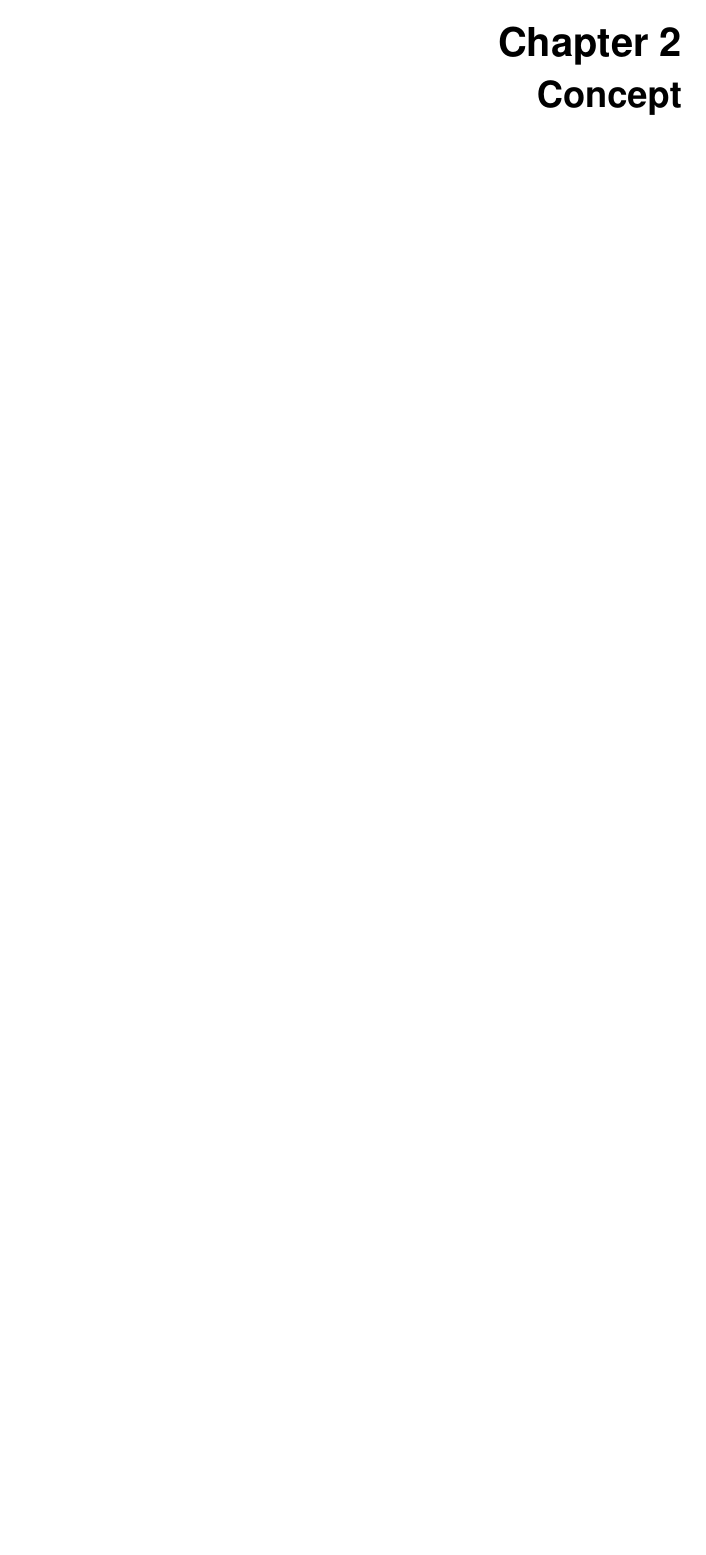
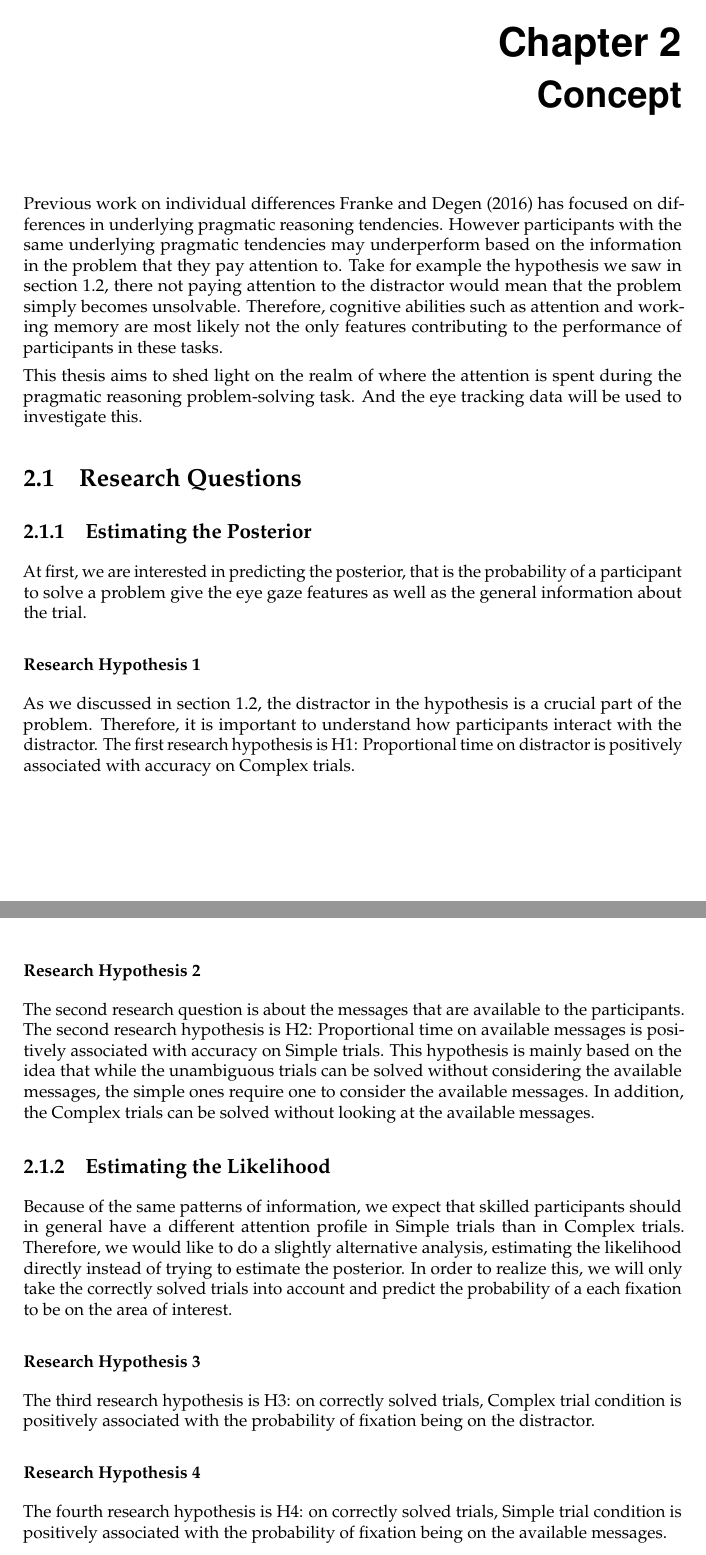
Before and after one commit to GAtemROU/Thesis-Project, a LaTeX thesis (tex/main.tex, which reads tex/sections/concept.tex): part of page 18 of 22 before the commit and two parts of pages 18 and 19 of 23 after it, the two joined at a grey line, cut so that both start at the same text, the shorter picture padded with empty space. Compiled offline with pdfLaTeX.

Commit message:
add: concept in the final thesis pdf

```diff
--- a/tex/sections/concept.tex
+++ b/tex/sections/concept.tex
@@ -1 +1,33 @@
 \chapter{Concept}
+
+Previous work on individual differences \cite{Franke_2016} has focused on differences in underlying pragmatic reasoning tendencies. However participants with the same underlying pragmatic tendencies may underperform based on the information in the problem that they pay attention to. Take for example the hypothesis we saw in \autoref{sec:rsa}, there not paying attention to the distractor would mean that the problem simply becomes unsolvable. Therefore, cognitive abilities such as attention and working memory are most likely not the only features contributing to the performance of participants in these tasks.
+
+This thesis aims to shed light on the realm of where the attention is spent during the pragmatic reasoning problem-solving task. And the eye tracking data will be used to investigate this.
+
+\section{Research Questions}
+\label{sec:research_questions}
+
+\subsection{Estimating the Posterior}
+\label{sec:posterior}
+At first, we are interested in predicting the posterior, that is the probability of a participant to solve a problem give the eye gaze features as well as the general information about the trial.
+
+\subsubsection{Research Hypothesis 1}
+\label{sec:h1}
+As we discussed in \autoref{sec:rsa}, the distractor in the hypothesis is a crucial part of the problem. Therefore, it is important to understand how participants interact with the distractor. The first research hypothesis is H1: Proportional time on distractor is positively associated with accuracy on Complex trials.
+
+\subsubsection{Research Hypothesis 2}
+\label{sec:h2}
+The second research question is about the messages that are available to the participants. The second research hypothesis is H2: Proportional time on available messages is positively associated with accuracy on Simple trials. This hypothesis is mainly based on the idea that while the unambiguous trials can be solved without considering the available messages, the simple ones require one to consider the available messages. In addition, the Complex trials can be solved without looking at the available messages.
+
+\subsection{Estimating the Likelihood}
+\label{sec:likelihood}
+
+Because of the same patterns of information, we expect that skilled participants should in general have a different attention profile in Simple trials than in Complex trials. Therefore, we would like to do a slightly alternative analysis, estimating the likelihood directly instead of trying to estimate the posterior. In order to realize this, we will only take the correctly solved trials into account and predict the probability of a each fixation to be on the area of interest.
+
+\subsubsection{Research Hypothesis 3}
+\label{sec:h3}
+The third research hypothesis is H3: on correctly solved trials, Complex trial condition is positively associated with the probability of fixation being on the distractor.
+
+\subsubsection{Research Hypothesis 4}
+\label{sec:h4}
+The fourth research hypothesis is H4: on correctly solved trials, Simple trial condition is positively associated with the probability of fixation being on the available messages.
```
Also changed, not shown: 2 other files.
